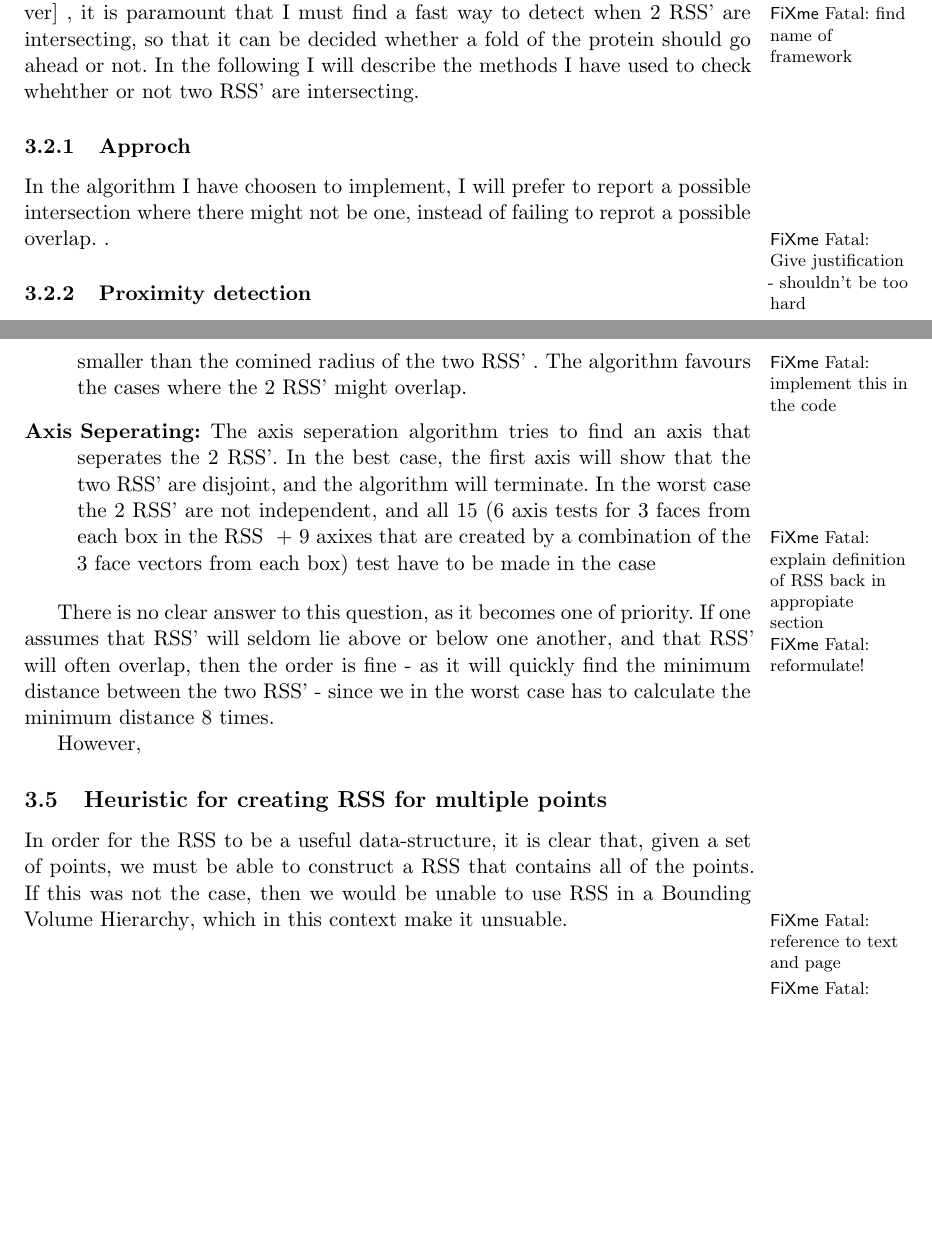
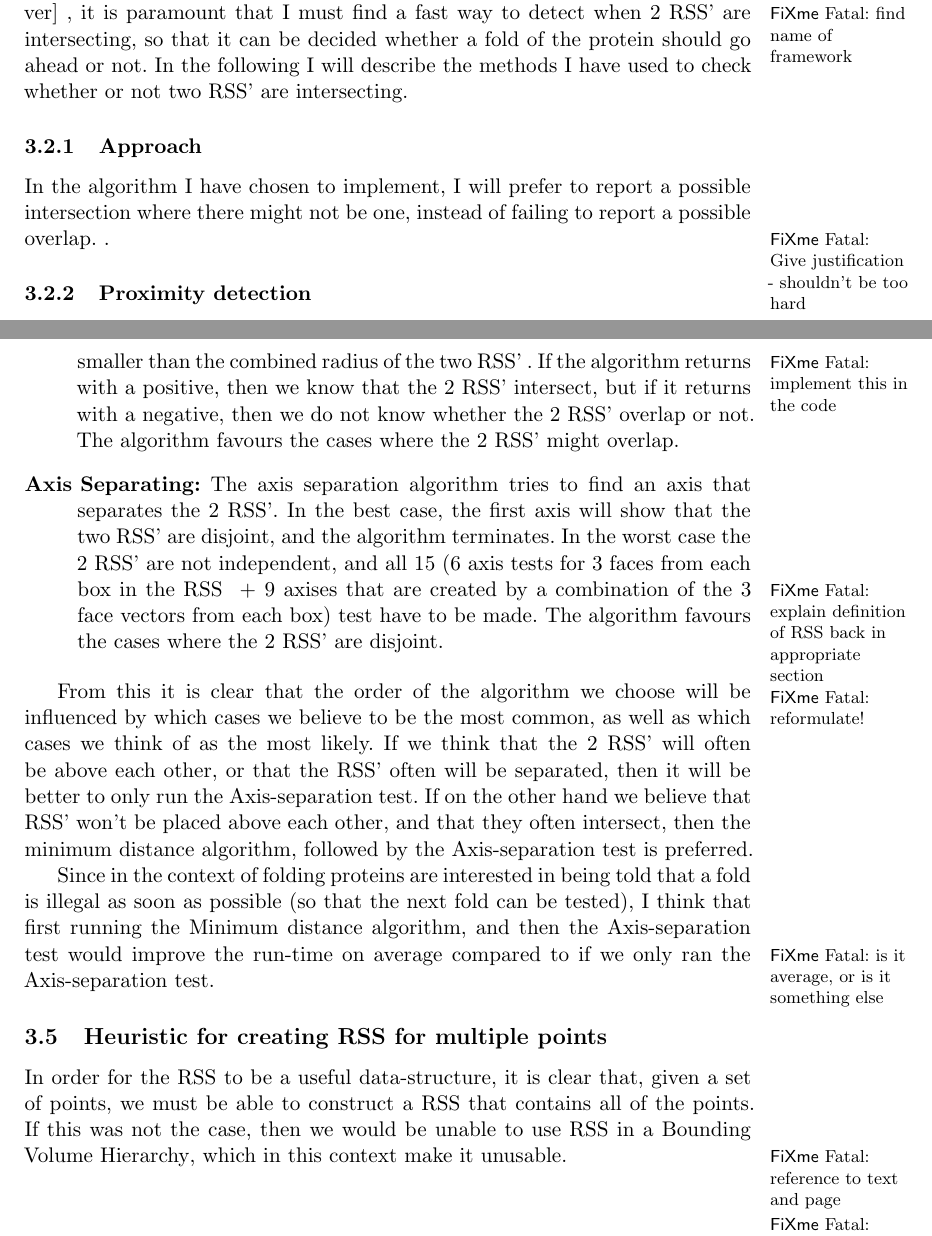
Before and after one commit to kjmikkel/RSS-report, a LaTeX document (RSS Projekt.tex, which reads algorithms.tex): two parts of pages 7 and 9 of 10, joined at a grey line, cut so that both start at the same text, the shorter picture padded with empty space. Compiled offline with LaTeX, dvips and Ghostscript.

Commit message:
more algorithms discussion

```diff
--- a/algorithms.tex
+++ b/algorithms.tex
@@ -7,10 +7,10 @@
 In this section I will go into high-level detail about the principal problems that are to be solved in this project, as well as the algorithms that I have used to solve them. With each algorithm I will include an explanation of their use, an analysis of the algorithms run-time, as well as a discussion of possible alternatives.
 
 \subsection{Intersection}
-In order to be able to use the Rectangular Swept Sphere (RSS) in the [whatever] \Sfixme{find name of framework}, it is paramount that I must find a fast way to detect when 2 RSS' are intersecting, so that it can be decided whether a fold of the protein should go ahead or not. In the following I will describe the methods I have used to check whehther or not two RSS' are intersecting.
+In order to be able to use the Rectangular Swept Sphere (RSS) in the [whatever] \Sfixme{find name of framework}, it is paramount that I must find a fast way to detect when 2 RSS' are intersecting, so that it can be decided whether a fold of the protein should go ahead or not. In the following I will describe the methods I have used to check whether or not two RSS' are intersecting.
 
-\subsubsection{Approch}
-In the algorithm I have choosen to implement, I will prefer to report a possible intersection where there might not be one, instead of failing to reprot a possible overlap. \Sfixme{Give justification - shouldn't be too hard}.
+\subsubsection{Approach}
+In the algorithm I have chosen to implement, I will prefer to report a possible intersection where there might not be one, instead of failing to report a possible overlap. \Sfixme{Give justification - shouldn't be too hard}.
 
 \subsubsection{Proximity detection}
 In the following let minDist(rec(A), rec(B)) be the minimum distance between the rectangles of RSS A and B, and max(radius(A), radius(B)) be the biggest radius of A and B.\\
@@ -54,17 +54,16 @@ A pertinent question might be whatever the order of the tests are optimal, or wh
 In order to have this discussion make any sense, it is important to understand the purpose and the exiting condition for both methods:
 
 \begin{description}
-\item[Minimum Distance:] The minimum distance algorithm tries to find all the minimum distances it can find. In the (local) best case it finds that none of the edges are in the psudo voronoi cells\Sfixme{other description?}, and it terminates, having found the minimum distance between no edges. The exiting condition of the algorithm is when it either has checked all Voronoi cells \Sfixme{description again?} and calculated all the minimum distances, or when it finds a minimum distance that is smaller than the comined radius of the two RSS' \Sfixme{implement this in the code}. The algorithm favours the cases where the 2 RSS' might overlap.
+\item[Minimum Distance:] The minimum distance algorithm tries to find all the minimum distances it can find. In the (local) best case it finds that none of the edges are in the pseudo Voronoi cells\Sfixme{other description?}, and it terminates, having found the minimum distance between no edges. The exiting condition of the algorithm is when it either has checked all Voronoi cells \Sfixme{description again?} and calculated all the minimum distances, or when it finds a minimum distance that is smaller than the combined radius of the two RSS' \Sfixme{implement this in the code}. If the algorithm returns with a positive, then we know that the 2 RSS' intersect, but if it returns with a negative, then we do not know whether the 2 RSS' overlap or not. The algorithm favours the cases where the 2 RSS' might overlap.
 
-\item[Axis Seperating:] The axis seperation algorithm tries to find an axis that seperates the 2 RSS'. In the best case, the first axis will show that the two RSS' are disjoint, and the algorithm will terminate. In the worst case the 2 RSS' are not independent, and all 15 (6 axis tests for 3 faces from each box in the RSS \Sfixme{explain definition of RSS back in appropiate section} + 9 axixes that are created by a combination of the 3 face vectors from each box\Sfixme{reformulate!}) test have to be made in the case
+\item[Axis Separating:] The axis separation algorithm tries to find an axis that separates the 2 RSS'. In the best case, the first axis will show that the two RSS' are disjoint, and the algorithm terminates. In the worst case the 2 RSS' are not independent, and all 15 (6 axis tests for 3 faces from each box in the RSS \Sfixme{explain definition of RSS back in appropriate section} + 9 axises that are created by a combination of the 3 face vectors from each box\Sfixme{reformulate!}) test have to be made. The algorithm favours the cases where the 2 RSS' are disjoint.
 \end{description}
 
-There is no clear answer to this question, as it becomes one of priority. If one assumes that RSS' will seldom lie above or below one another, and that RSS' will often overlap, then the order is fine - as it will quickly find the minimum distance between the two RSS' - since we in the worst case has to calculate the minimum distance 8 times.
+From this it is clear that the order of the algorithm we choose will be influenced by which cases we believe to be the most common, as well as which cases we think of as the most likely. If we think that the 2 RSS' will often be above each other, or that the RSS' often will be separated, then it will be better to only run the Axis-separation test. If on the other hand we believe that RSS' won't be placed above each other, and that they often intersect, then the minimum distance algorithm, followed by the Axis-separation test is preferred.
 
-However,
-
+Since in the context of folding proteins are interested in being told that a fold is illegal as soon as possible (so that the next fold can be tested), I think that first running the Minimum distance algorithm, and then the Axis-separation test would improve the run-time on average\Sfixme{is it average, or is it something else} compared to if we only ran the Axis-separation test.
 
 \subsection{Heuristic for creating RSS for multiple points}
-In order for the RSS to be a useful data-structure, it is clear that, given a set of points, we must be able to construct a RSS that contains all of the points. If this was not the case, then we would be unable to use RSS in a Bounding Volume Hierarchy\Sfixme{reference to text and page}, which in this context make it unsuable\Sfixme{most likely this has to be cut}.
+In order for the RSS to be a useful data-structure, it is clear that, given a set of points, we must be able to construct a RSS that contains all of the points. If this was not the case, then we would be unable to use RSS in a Bounding Volume Hierarchy\Sfixme{reference to text and page}, which in this context make it unusable\Sfixme{most likely this has to be cut}.
 
 \Sfixme{Co-variance or just wing it?}
```
Also changed, not shown: algorithms.tex (8 more changed lines).
